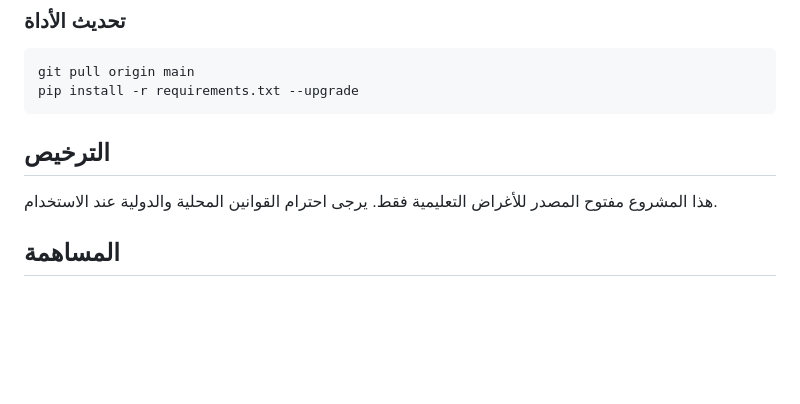
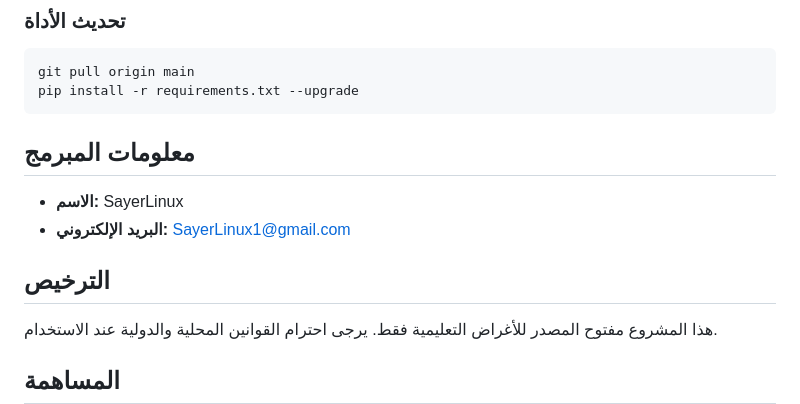
Before and after one commit to SaudiLinux/No, a Markdown page: README.md, the part around the change. GitHub-like rendering; blank space fills up the shorter version.

````diff
--- a/README.md
+++ b/README.md
@@ -168,8 +168,12 @@ python scanners/hidden_files_scanner.py
 git pull origin main
 pip install -r requirements.txt --upgrade
 ```
+## معلومات المبرمج
+- **الاسم:** SayerLinux
+- **البريد الإلكتروني:** SayerLinux1@gmail.com
 
 ## الترخيص
+
 
 هذا المشروع مفتوح المصدر للأغراض التعليمية فقط. يرجى احترام القوانين المحلية والدولية عند الاستخدام.
 
````
